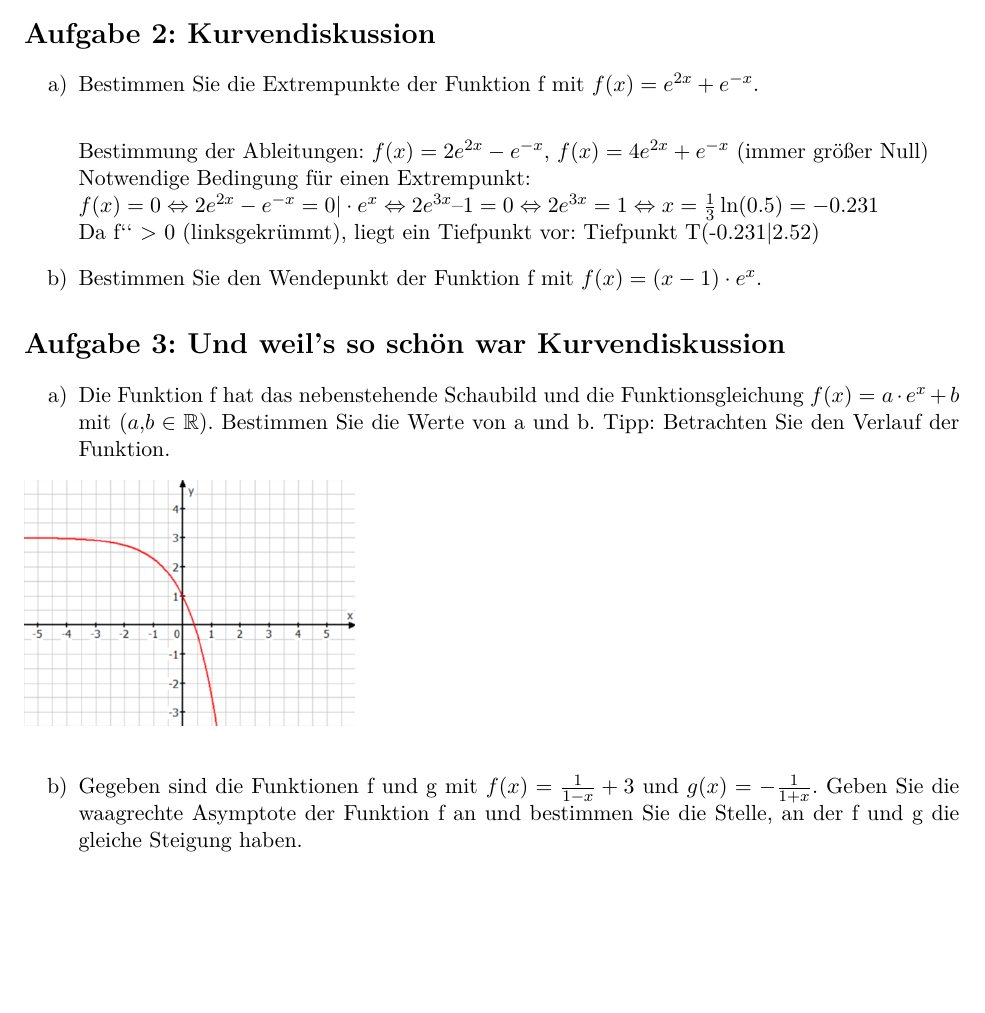
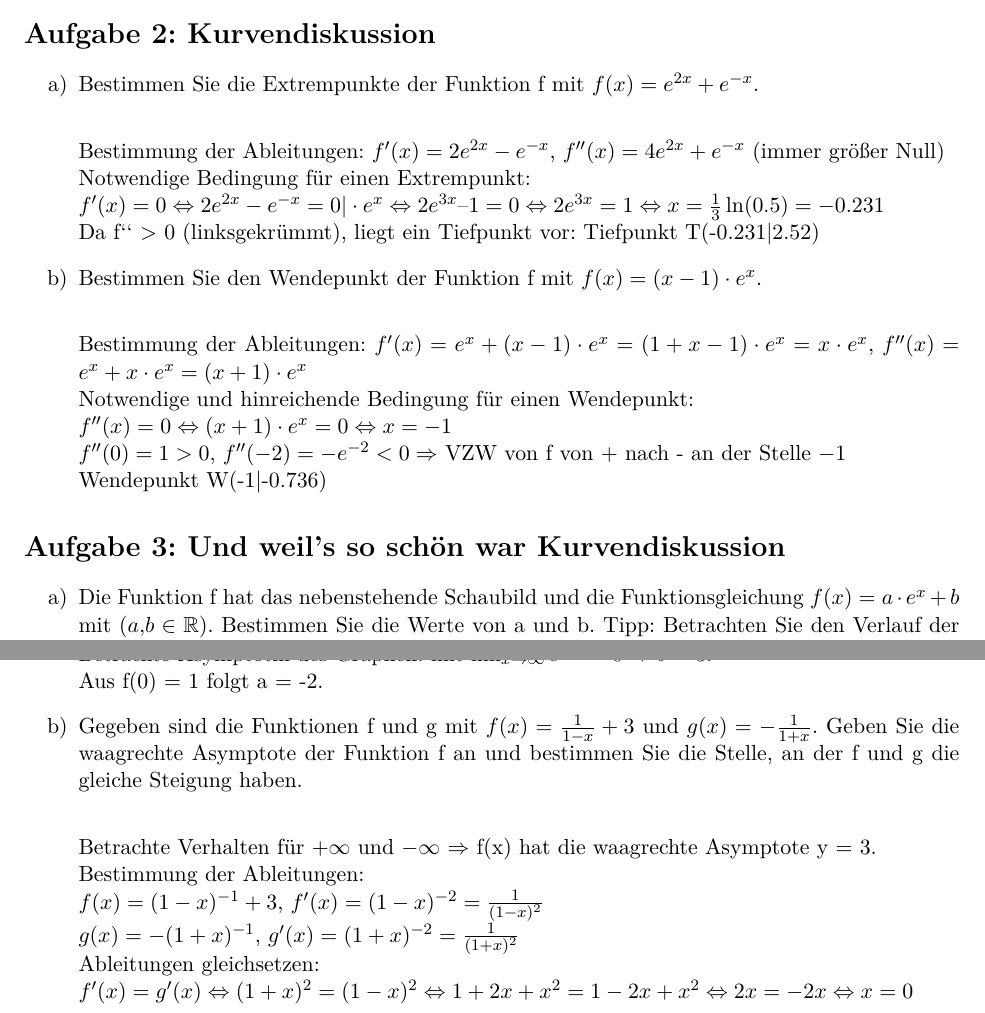
Before and after one commit to MirjBour/TutoriumSS19, a LaTeX document (Vorkurs_Blatt_4_Lösungen/Blatt_4_Lsg.tex): part of page 1 of 2 before the commit and two parts of pages 1 and 2 of 3 after it, the two joined at a grey line, cut so that both start at the same text, the shorter picture padded with empty space. The pictures show the PDF file Vorkurs_Blatt_4_Lösungen/Blatt_4_Lsg.pdf that the author committed with the source.

Commit message:
Teil Kurvendiskussion samt Lösung fertig

```diff
--- a/Vorkurs_Blatt_4_Lösungen/Blatt_4_Lsg.tex
+++ b/Vorkurs_Blatt_4_Lösungen/Blatt_4_Lsg.tex
@@ -90,13 +90,20 @@ Wintersemester 2020/21 \hfill Prof. Dr. Carsten Westphal\\
 \begin{enumerate}
   \item Bestimmen Sie die Extrempunkte der Funktion f mit $f(x) = e^{2x} + e^{-x}$.
   \vspace{20pt}
-  \\Bestimmung der Ableitungen:	$f′(x) =  2e^{2x} - e^{-x}$, $f′′(x) =  4e^{2x} + e^{-x}$	(immer größer Null)\\
+  \\Bestimmung der Ableitungen:	$f^{\prime}(x) =  2e^{2x} - e^{-x}$, $f^{\prime\prime}(x) =  4e^{2x} + e^{-x}$	(immer größer Null)\\
 	Notwendige Bedingung für einen Extrempunkt:\\
-			$f′(x) = 0	\Leftrightarrow  2e^{2x} - e^{-x} = 0 |\cdot e^x  	\Leftrightarrow 2e^{3x} – 1 = 0  \Leftrightarrow     2e^{3x} = 1
+			$f^{\prime}(x) = 0	\Leftrightarrow  2e^{2x} - e^{-x} = 0 |\cdot e^x  	\Leftrightarrow 2e^{3x} – 1 = 0  \Leftrightarrow     2e^{3x} = 1
 			\Leftrightarrow x= \frac{1}{3} \ln(0.5) = -0.231$\\
 	Da f‘‘ > 0 (linksgekrümmt), liegt ein Tiefpunkt vor:	Tiefpunkt T(-0.231|2.52)
 
   \item Bestimmen Sie den Wendepunkt der Funktion f mit $f(x) = (x-1)\cdot e^x$.
+  \vspace{20pt}
+  \\Bestimmung der Ableitungen:  $f^{\prime}(x) = e^x + (x-1)\cdot e^x = (1+x-1)\cdot e^x = x\cdot e^x$, $f^{\prime\prime}(x) = e^x + x\cdot e^x = (x+1)\cdot e^x$
+  \\Notwendige und hinreichende Bedingung für einen Wendepunkt:
+  \\$f^{\prime\prime}(x) = 0	\Leftrightarrow   (x +1)\cdot e^x = 0   \Leftrightarrow x = -1$
+  \\$f^{\prime\prime}(0) = 1> 0$, $f^{\prime\prime}(-2) = -e^{-2}< 0   \Rightarrow$ VZW von f′′ von + nach - an der Stelle \num{-1}
+  \\Wendepunkt W(-1|-0.736)
+
 \end{enumerate}
 
 \section*{Aufgabe 3: Und weil's so schön war Kurvendiskussion}
@@ -105,7 +112,18 @@ Wintersemester 2020/21 \hfill Prof. Dr. Carsten Westphal\\
   \begin{figure}
     \includegraphics{media/Bild1.png}
   \end{figure}
+  \vspace{20pt}
+  \\Betrachte Asymptotik des Graphen: mit $\lim_{x\rightarrow\infty} e^{-x} = 0 \Rightarrow b = 3$.
+  \\Aus f(0) = 1 folgt a = -2.
   \item Gegeben sind die Funktionen f und g mit $f(x) = \frac{1}{1-x}+3$ und $g(x)=-\frac{1}{1+x}$.	Geben Sie die waagrechte Asymptote der Funktion f an und bestimmen Sie die Stelle, an der f und g  die gleiche Steigung haben.
+  \vspace{20pt}
+  \\Betrachte Verhalten für $+\infty$ und $-\infty$ $\Rightarrow$ f(x) hat die waagrechte Asymptote y = 3.
+  \\Bestimmung der Ableitungen:
+  \\$f(x) = (1-x)^{-1}+3$, $f^{\prime}(x) = (1-x)^{-2} = \frac{1}{(1-x)^2}$
+  \\$g(x) = -(1+x)^{-1}$, $g^{\prime}(x) = (1+x)^{-2} = \frac{1}{(1+x)^2}$
+  \\Ableitungen gleichsetzen:
+  \\$f^{\prime}(x) = g^{\prime}(x)   \Leftrightarrow 	(1+x)^2 = (1-x)^2 \Leftrightarrow 1+2x+x^2 = 1-2x+x^2 \Leftrightarrow 2x = -2x \Leftrightarrow x = 0$
+
 \end{enumerate}
 
 \vfill
```
Also changed, not shown: Vorkurs_Blatt_4_Lösungen/Blatt_4_Lsg.pdf.
